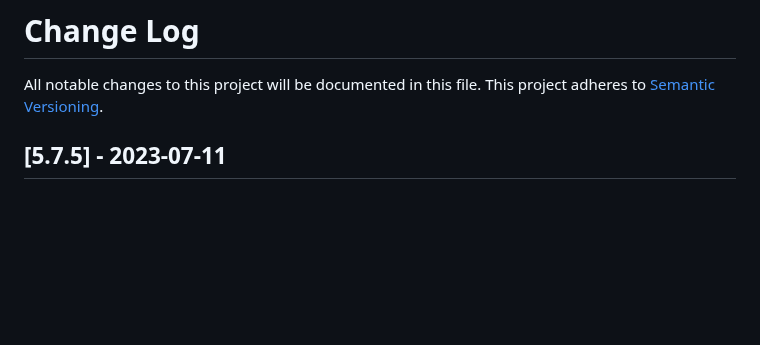
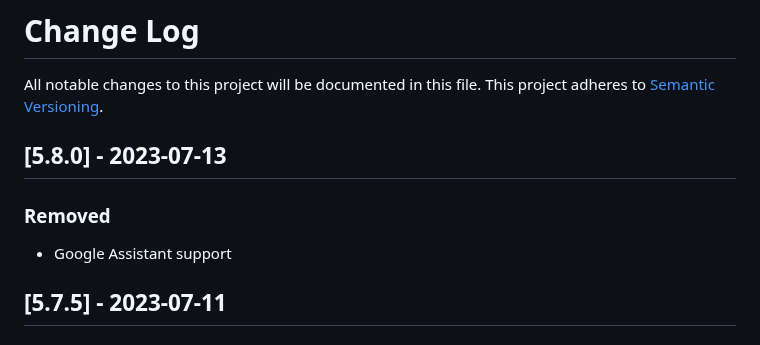
Before and after one commit to maxcanna/bicineabbiamo, a Markdown page: CHANGELOG.md, the part around one of its changes. Rendered like a GitHub page; blank space fills up the shorter version.

Commit message:
Update CHANGELOG

```diff
--- a/CHANGELOG.md
+++ b/CHANGELOG.md
@@ -1,6 +1,10 @@
 # Change Log
 All notable changes to this project will be documented in this file.
 This project adheres to [Semantic Versioning](http://semver.org/).
+
+## [5.8.0] - 2023-07-13
+### Removed
+- Google Assistant support
 
 ## [5.7.5] - 2023-07-11
 ### Changed
```
Also changed, not shown: other parts of CHANGELOG.md (+0 -1 lines).
